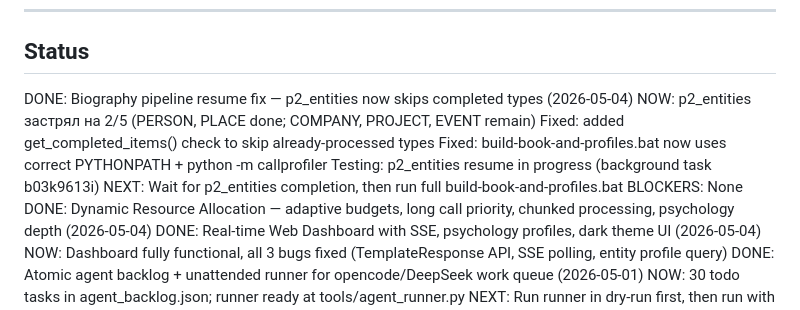
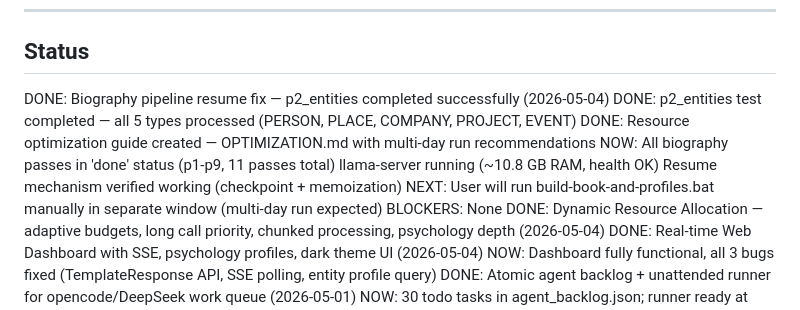
Before and after one commit to SergioTheFirst/callprofiler, a Markdown page: CONTINUITY.md, the part around the change. Drawn GitHub-style.

```diff
--- a/CONTINUITY.md
+++ b/CONTINUITY.md
@@ -8,12 +8,13 @@
 
 ## Status
 
-DONE: Biography pipeline resume fix — p2_entities now skips completed types (2026-05-04)
-NOW: p2_entities застрял на 2/5 (PERSON, PLACE done; COMPANY, PROJECT, EVENT remain)
-     Fixed: added get_completed_items() check to skip already-processed types
-     Fixed: build-book-and-profiles.bat now uses correct PYTHONPATH + python -m callprofiler
-     Testing: p2_entities resume in progress (background task b03k9613i)
-NEXT: Wait for p2_entities completion, then run full build-book-and-profiles.bat
+DONE: Biography pipeline resume fix — p2_entities completed successfully (2026-05-04)
+DONE: p2_entities test completed — all 5 types processed (PERSON, PLACE, COMPANY, PROJECT, EVENT)
+DONE: Resource optimization guide created — OPTIMIZATION.md with multi-day run recommendations
+NOW: All biography passes in 'done' status (p1-p9, 11 passes total)
+     llama-server running (~10.8 GB RAM, health OK)
+     Resume mechanism verified working (checkpoint + memoization)
+NEXT: User will run build-book-and-profiles.bat manually in separate window (multi-day run expected)
 BLOCKERS: None
 DONE: Dynamic Resource Allocation — adaptive budgets, long call priority, chunked processing, psychology depth (2026-05-04)
 DONE: Real-time Web Dashboard with SSE, psychology profiles, dark theme UI (2026-05-04)
```
Also changed, not shown: OPTIMIZATION.md (added, +418 -0 lines).
